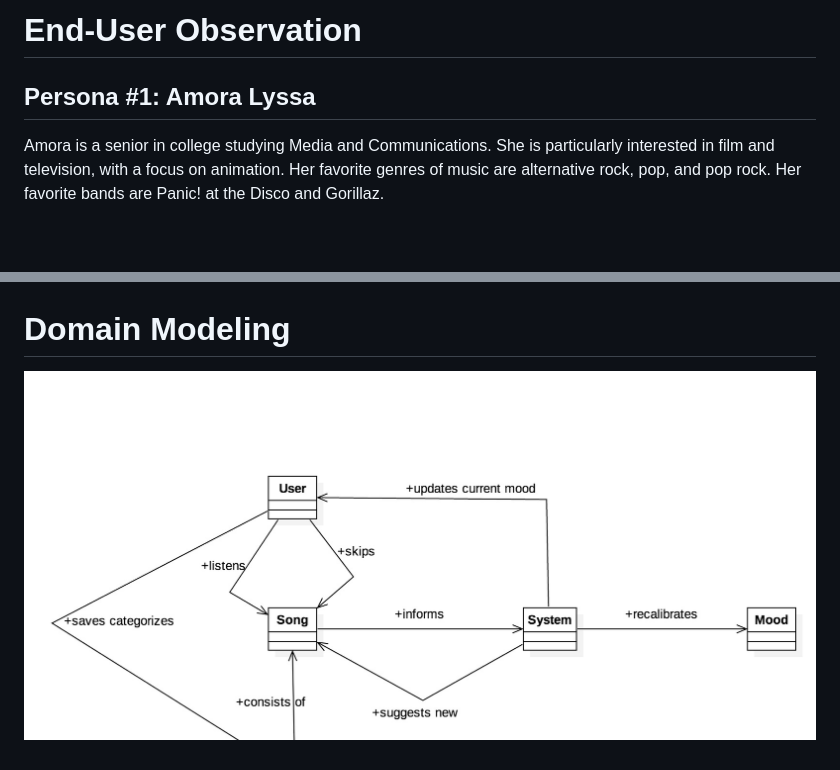
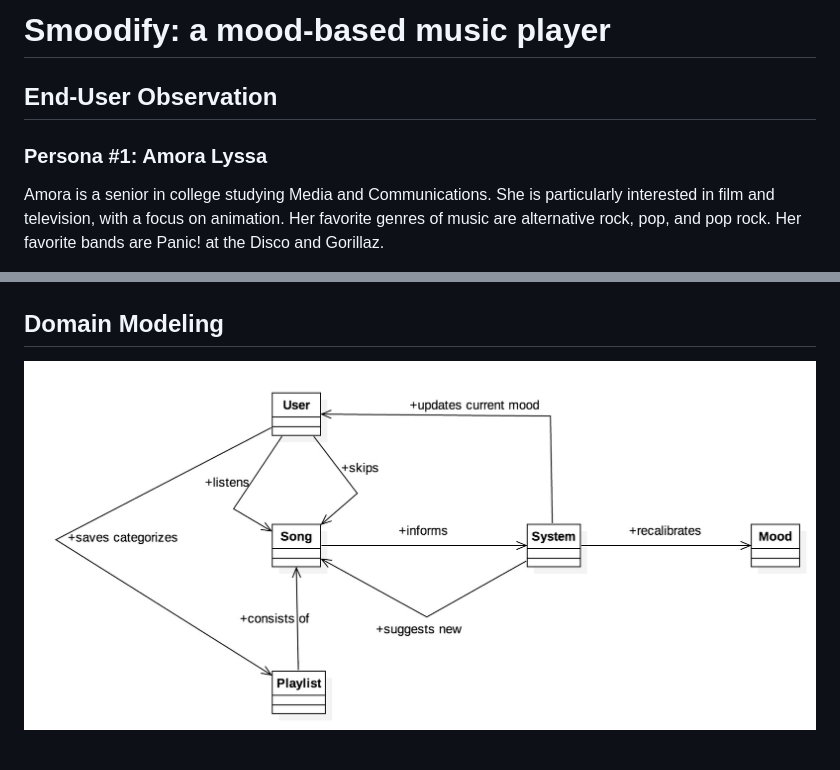
Before and after one commit to software-assignments-spring2021/spring-2018-mood-music-player, a Markdown page: REQUIREMENTS.md, 2 parts joined by grey strips. Rendered like a GitHub page; pictures changed too: diagrams/UML.jpg; blank space fills up the shorter version.

```diff
--- a/README.md
+++ b/REQUIREMENTS.md
@@ -1,5 +1,6 @@
-# End-User Observation
-## Persona #1: Amora Lyssa
+# Smoodify: a mood-based music player
+## End-User Observation
+### Persona #1: Amora Lyssa
 Amora is a senior in college studying Media and Communications. She is particularly interested in film and television, with a focus on animation. Her favorite genres of music are alternative rock, pop, and pop rock. Her favorite bands are Panic! at the Disco and Gorillaz.
 
 Amora listens to music both very passively but also selectively. When she’s walking down the street, she’ll listen to her Spotify saved music on shuffle without selecting. But when she sits down, she focuses on the song, hand-picking it. She doesn’t just let the music play: she’ll have a base of a couple songs, and from there she’ll select more songs to queue up. Occasionally her songs will sway her emotion, and she’ll get really into them. She is “very specific about [her] music,” making playlists to get ready to for a night out or to show her friends.
@@ -37,6 +38,6 @@ Smoodify would definitely enhance Amora’s music listening habits. The fact tha
 ![Use Case UML Diagram](diagrams/use_cases.jpg)
 
 
-# Domain Modeling
+## Domain Modeling
 
 ![UML Diagram](diagrams/UML.jpg)
```
Also changed, not shown: other parts of REQUIREMENTS.md (+2 -2 lines).
